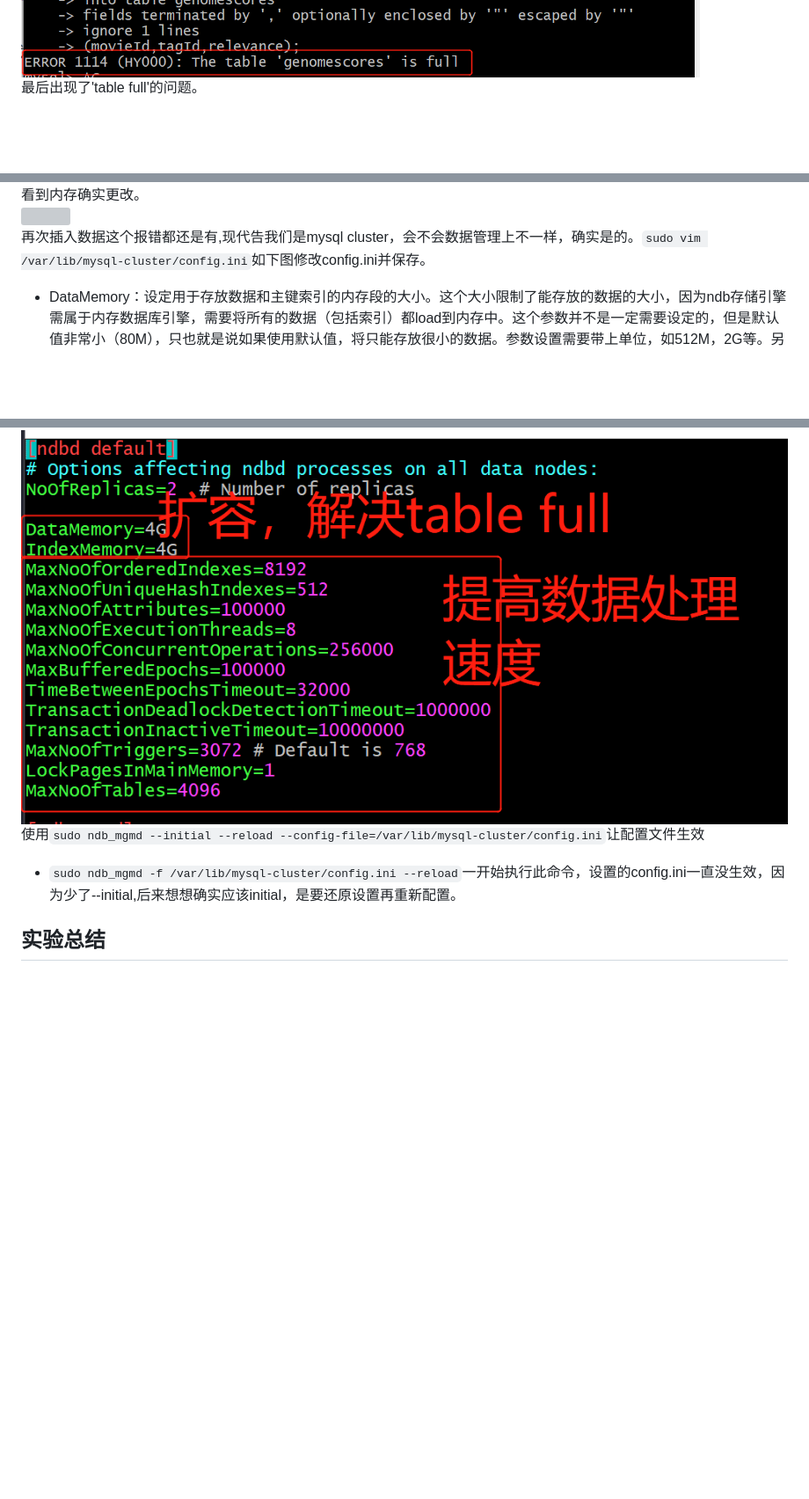
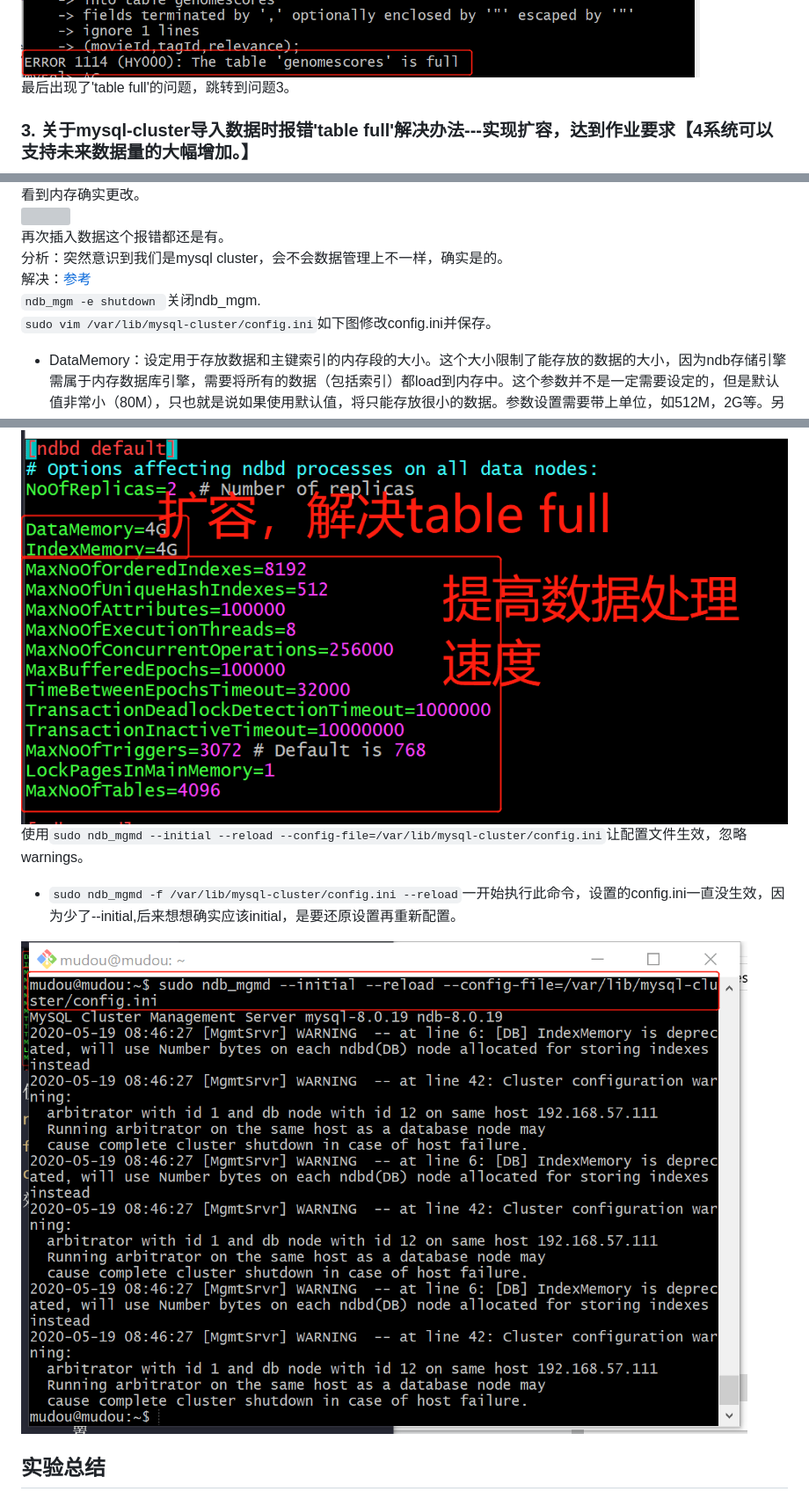
Before and after one commit to Calistamu/advanced-database, a Markdown page: 03-develop-application/README.md, 3 parts joined by grey strips. Shown: that part at 88% size. Rendered like a GitHub page; pictures changed too: 03-develop-application/images/wrong17.png (added); blank space fills up the shorter version; grey boxes are pictures that could not be loaded.

Commit message:
解决table full

````diff
--- a/03-develop-application/README.md
+++ b/03-develop-application/README.md
@@ -148,7 +148,8 @@ mysql> load data infile '/var/lib/mysql-files/genome-scores.csv'
 ![](images/wrong11.png)
 再次插入数据，出现双键报错'ERROR 1022 (23000): Can't write; duplicate key in table 'genomescores''，更改创建表语句，不使用primary key。正确语句为：```create table genomescores (movieId int,tagId int,relevance varchar(100))engine=ndbcluster;```
 ![](images/wrong12.png)
-最后出现了'table full'的问题。
+最后出现了'table full'的问题，跳转到问题3。
+### 3. 关于mysql-cluster导入数据时报错'table full'解决办法---实现扩容，达到作业要求【4系统可以支持未来数据量的大幅增加。】
 ![](images/wrong13.png)
 如下图更改/etc/mysql/my.cnf和/etc/my.cnf:
 * tmp_table_size 控制内存临时表的最大值，超过限值后就往硬盘写，写的位置由变量tmpdir决定。
@@ -158,7 +159,11 @@ mysql> load data infile '/var/lib/mysql-files/genome-scores.csv'
 ![](images/wrong14.png)
 看到内存确实更改。
 ![](images/wrong15.png)
-再次插入数据这个报错都还是有,现代告我们是mysql cluster，会不会数据管理上不一样，确实是的。```sudo vim /var/lib/mysql-cluster/config.ini```如下图修改config.ini并保存。
+再次插入数据这个报错都还是有。
+分析：突然意识到我们是mysql cluster，会不会数据管理上不一样，确实是的。
+解决：[参考](https://serverfault.com/questions/530015/ndb-cluster-table-is-full)
+```ndb_mgm -e shutdown ```关闭ndb_mgm.
+```sudo vim /var/lib/mysql-cluster/config.ini```如下图修改config.ini并保存。
 * DataMemory：设定用于存放数据和主键索引的内存段的大小。这个大小限制了能存放的数据的大小，因为ndb存储引擎需属于内存数据库引擎，需要将所有的数据（包括索引）都load到内存中。这个参数并不是一定需要设定的，但是默认值非常小（80M），只也就是说如果使用默认值，将只能存放很小的数据。参数设置需要带上单位，如512M，2G等。另外，DataMemory里面还会存放UNDO相关的信息，所以，事务的大小和事务并发量也决定了DataMemory的使用量，建议尽量使用小事务；
 
 * IndexMemory：设定用于存放索引（非主键）数据的内存段大小。和DataMemory类似，这个参数值的大小同样也会限制该节点能存放的数据的大小，因为索引的大小是随着数据量增长而增长的。参数设置也如DataMemory一样需要单位。IndexMemory默认大小为18M；
@@ -166,8 +171,10 @@ mysql> load data infile '/var/lib/mysql-files/genome-scores.csv'
 * 实际上，一个NDB节点能存放的数据量是会受到DataMemory和IndexMemory两个参数设置的约束，两者任何一个达到限制数量后，都无法再增加能存储的数据量。如果继续存入数据系统会报错“table is full”。
 
 ![](images/wrong16.png)
-使用```sudo ndb_mgmd --initial --reload --config-file=/var/lib/mysql-cluster/config.ini```让配置文件生效
+使用```sudo ndb_mgmd --initial --reload --config-file=/var/lib/mysql-cluster/config.ini```让配置文件生效，忽略warnings。
 * ```sudo ndb_mgmd -f /var/lib/mysql-cluster/config.ini --reload```一开始执行此命令，设置的config.ini一直没生效，因为少了--initial,后来想想确实应该initial，是要还原设置再重新配置。
+
+![](images/wrong17.png)
 ## 实验总结
 1. 关于修改了my.cnf不生效问题总结。
 参考：[修改my.cnf配置不生效](https://www.kancloud.cn/thinkphp/mysql-faq/47452)
````
Also changed, not shown: other parts of 03-develop-application/README.md (+2 -2 lines).
